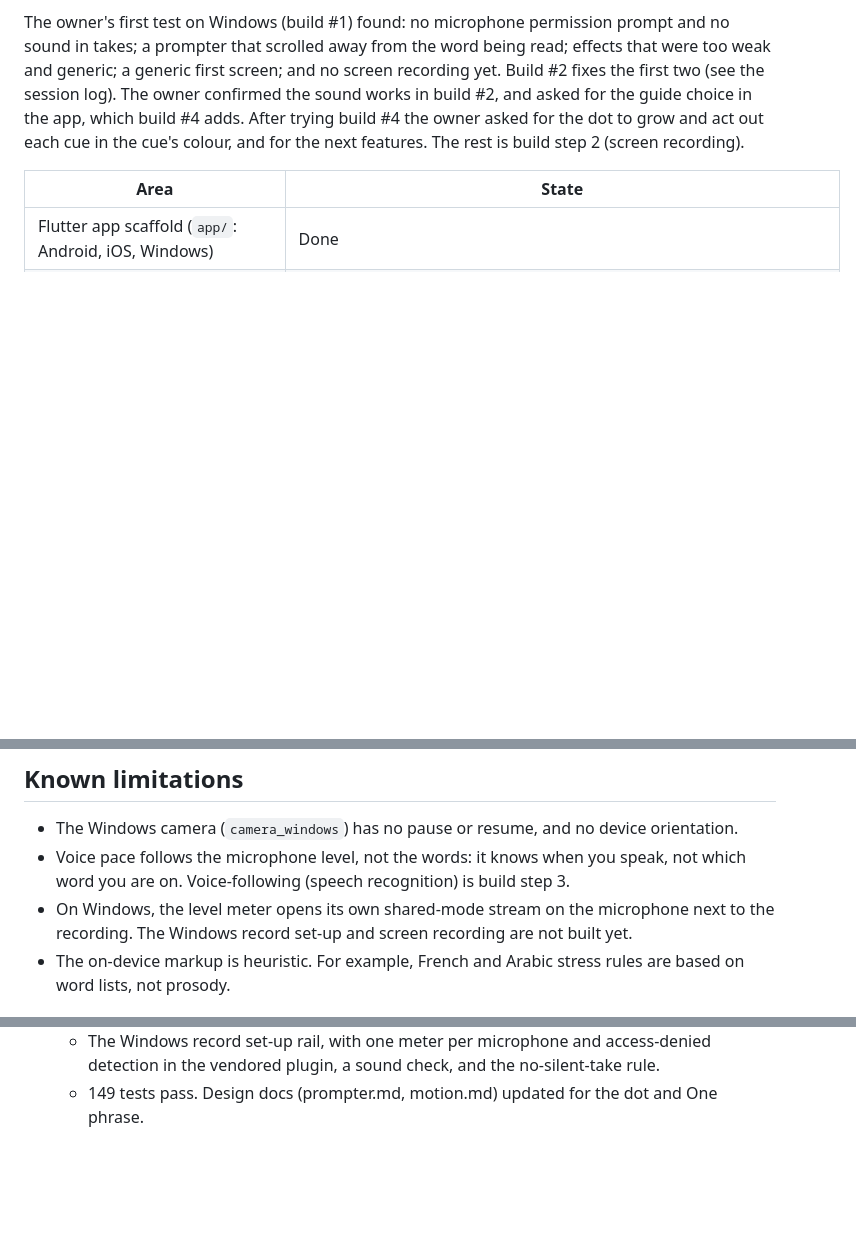
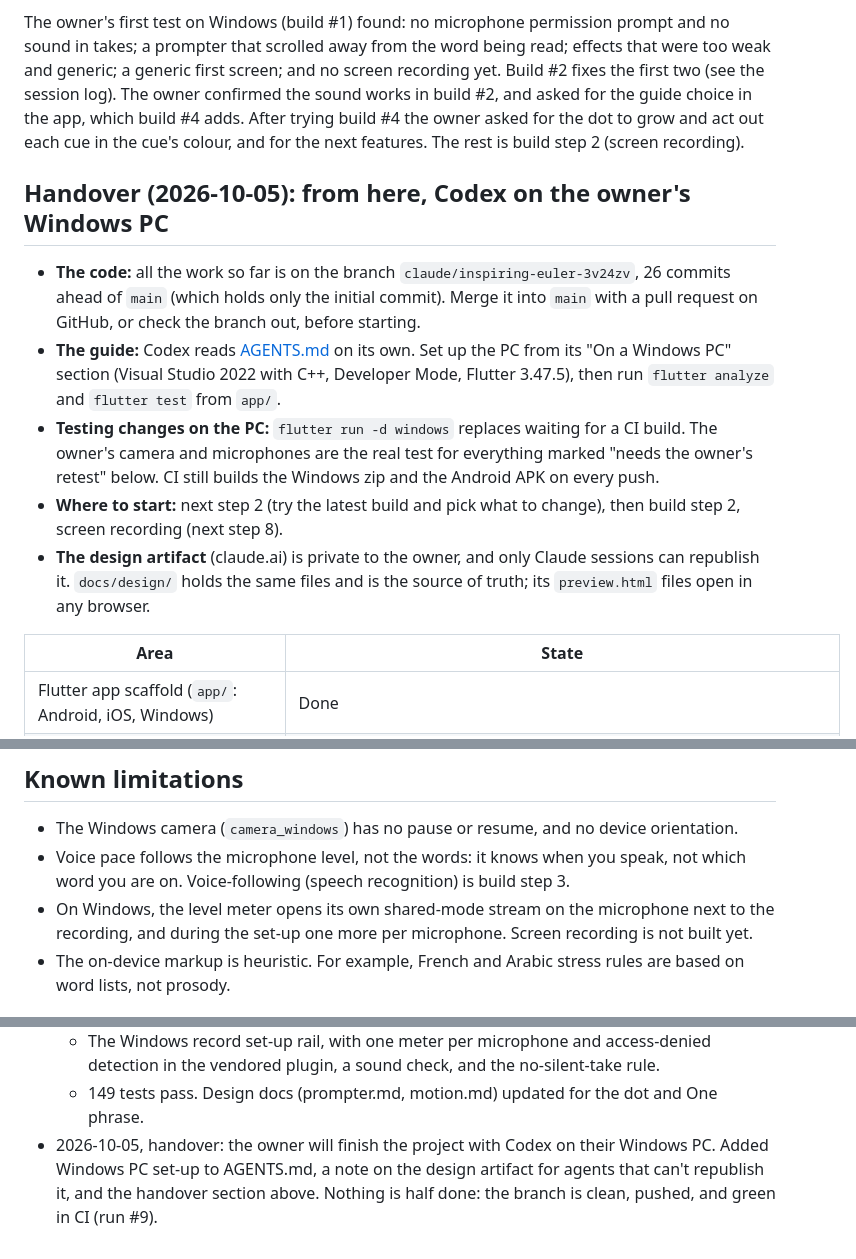
Before and after one commit to HarDvolT/SpawnAlpha, a Markdown page: docs/status.md, 3 parts joined by grey strips. Rendered like a GitHub page; blank space fills up the shorter version.

```diff
--- a/docs/status.md
+++ b/docs/status.md
@@ -19,6 +19,23 @@ two (see the session log). The owner confirmed the sound works in build #2, and
 guide choice in the app, which build #4 adds. After trying build #4 the owner asked for the
 dot to grow and act out each cue in the cue's colour, and for the next features. The rest is
 build step 2 (screen recording).
+
+## Handover (2026-10-05): from here, Codex on the owner's Windows PC
+
+- **The code:** all the work so far is on the branch `claude/inspiring-euler-3v24zv`, 26
+  commits ahead of `main` (which holds only the initial commit). Merge it into `main` with a
+  pull request on GitHub, or check the branch out, before starting.
+- **The guide:** Codex reads [AGENTS.md](../AGENTS.md) on its own. Set up the PC from its "On a
+  Windows PC" section (Visual Studio 2022 with C++, Developer Mode, Flutter 3.47.5), then run
+  `flutter analyze` and `flutter test` from `app/`.
+- **Testing changes on the PC:** `flutter run -d windows` replaces waiting for a CI build.
+  The owner's camera and microphones are the real test for everything marked "needs the owner's
+  retest" below. CI still builds the Windows zip and the Android APK on every push.
+- **Where to start:** next step 2 (try the latest build and pick what to change), then build
+  step 2, screen recording (next step 8).
+- **The design artifact** (claude.ai) is private to the owner, and only Claude sessions can
+  republish it. `docs/design/` holds the same files and is the source of truth; its
+  `preview.html` files open in any browser.
 
 | Area | State |
 |---|---|
@@ -195,7 +212,8 @@ build step 2 (screen recording).
 - Voice pace follows the microphone level, not the words: it knows when you speak, not
   which word you are on. Voice-following (speech recognition) is build step 3.
 - On Windows, the level meter opens its own shared-mode stream on the microphone next to the
-  recording. The Windows record set-up and screen recording are not built yet.
+  recording, and during the set-up one more per microphone. Screen recording is not built
+  yet.
 - The on-device markup is heuristic. For example, French and Arabic stress rules are based on
   word lists, not prosody.
 
@@ -280,3 +298,7 @@ build step 2 (screen recording).
   - The Windows record set-up rail, with one meter per microphone and access-denied
     detection in the vendored plugin, a sound check, and the no-silent-take rule.
   - 149 tests pass. Design docs (prompter.md, motion.md) updated for the dot and One phrase.
+- 2026-10-05, handover: the owner will finish the project with Codex on their Windows PC.
+  Added Windows PC set-up to AGENTS.md, a note on the design artifact for agents that can't
+  republish it, and the handover section above. Nothing is half done: the branch is clean,
+  pushed, and green in CI (run #9).
```
Also changed, not shown: other parts of docs/status.md (+1 -1 lines), AGENTS.md (+22 -1 lines), docs/design-language.md (+2 -0 lines).
